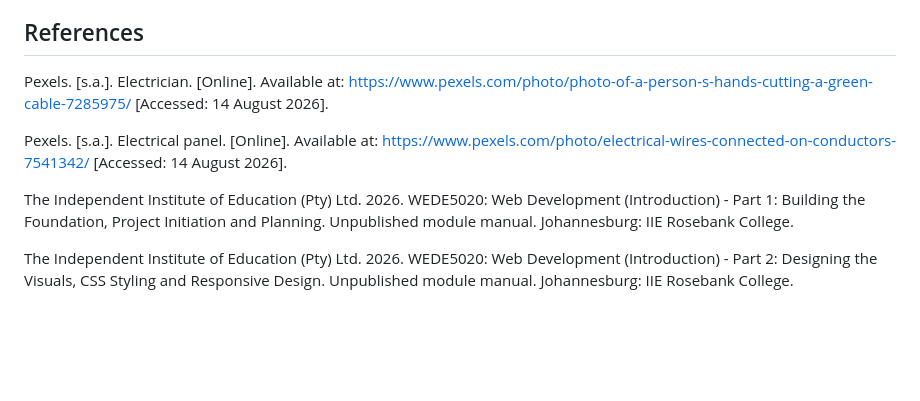
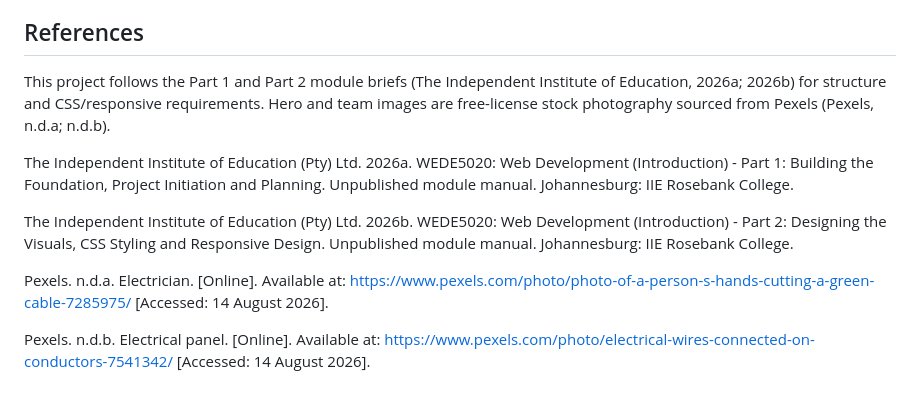
Before and after one commit to popodev24/sparkright-website, a Markdown page: README.md, the part around the change. Drawn GitHub-style; blank space fills up the shorter version.

Commit message:
Fix reference order, add in-text citations, fix spacing typo

```diff
--- a/README.md
+++ b/README.md
@@ -90,10 +90,12 @@ All pages share the same header, navigation, and footer. The Services page also
 - **18 September 2026** - Created `css/style.css` and linked it from all five HTML pages. Implemented CSS reset, base styles, typography scale, Flexbox/Grid layout for header, hero, service cards, and team section, visual styling with hover/focus/active states on all interactive elements, and responsive breakpoints at 1024px/768px/480px. Captured desktop, tablet, and mobile screenshots as evidence (see Screenshot Evidence above).
 
 ## References
-Pexels. [s.a.]. Electrician. [Online]. Available at: https://www.pexels.com/photo/photo-of-a-person-s-hands-cutting-a-green-cable-7285975/ [Accessed: 14 August 2026].
+This project follows the Part 1 and Part 2 module briefs (The Independent Institute of Education, 2026a; 2026b) for structure and CSS/responsive requirements. Hero and team images are free-license stock photography sourced from Pexels (Pexels, n.d.a; n.d.b).
 
-Pexels. [s.a.]. Electrical panel. [Online]. Available at: https://www.pexels.com/photo/electrical-wires-connected-on-conductors-7541342/ [Accessed: 14 August 2026].
+The Independent Institute of Education (Pty) Ltd. 2026a. WEDE5020: Web Development (Introduction) - Part 1: Building the Foundation, Project Initiation and Planning. Unpublished module manual. Johannesburg: IIE Rosebank College.
 
-The Independent Institute of Education (Pty) Ltd. 2026. WEDE5020: Web Development (Introduction) - Part 1: Building the Foundation, Project Initiation and Planning. Unpublished module manual. Johannesburg: IIE Rosebank College.
+The Independent Institute of Education (Pty) Ltd. 2026b. WEDE5020: Web Development (Introduction) - Part 2: Designing the Visuals, CSS Styling and Responsive Design. Unpublished module manual. Johannesburg: IIE Rosebank College.
 
-The Independent Institute of Education (Pty) Ltd. 2026. WEDE5020: Web Development (Introduction) - Part 2: Designing the Visuals, CSS Styling and Responsive Design. Unpublished module manual. Johannesburg: IIE Rosebank College.
+Pexels. n.d.a. Electrician. [Online]. Available at: https://www.pexels.com/photo/photo-of-a-person-s-hands-cutting-a-green-cable-7285975/ [Accessed: 14 August 2026].
+
+Pexels. n.d.b. Electrical panel. [Online]. Available at: https://www.pexels.com/photo/electrical-wires-connected-on-conductors-7541342/ [Accessed: 14 August 2026].
```
